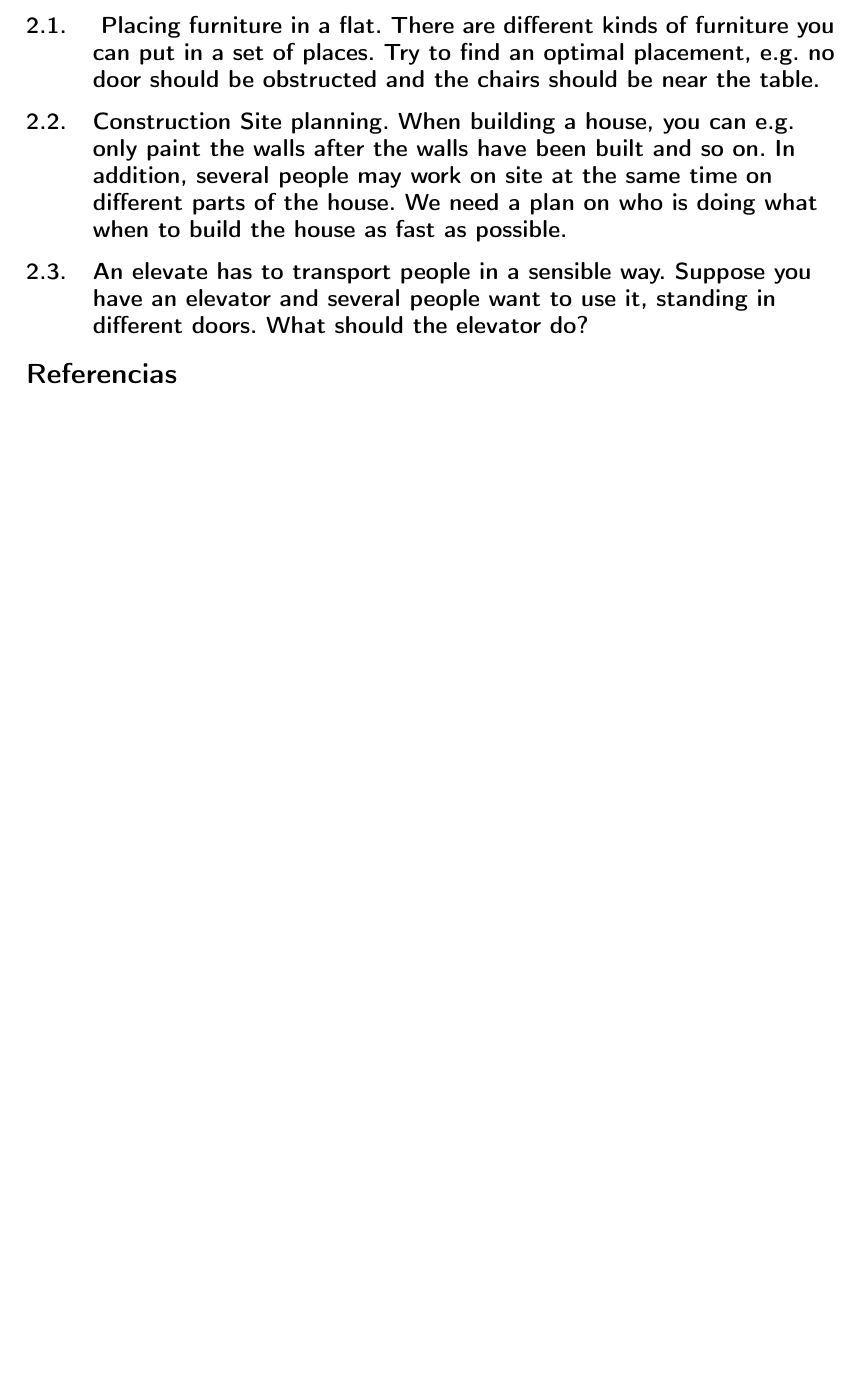
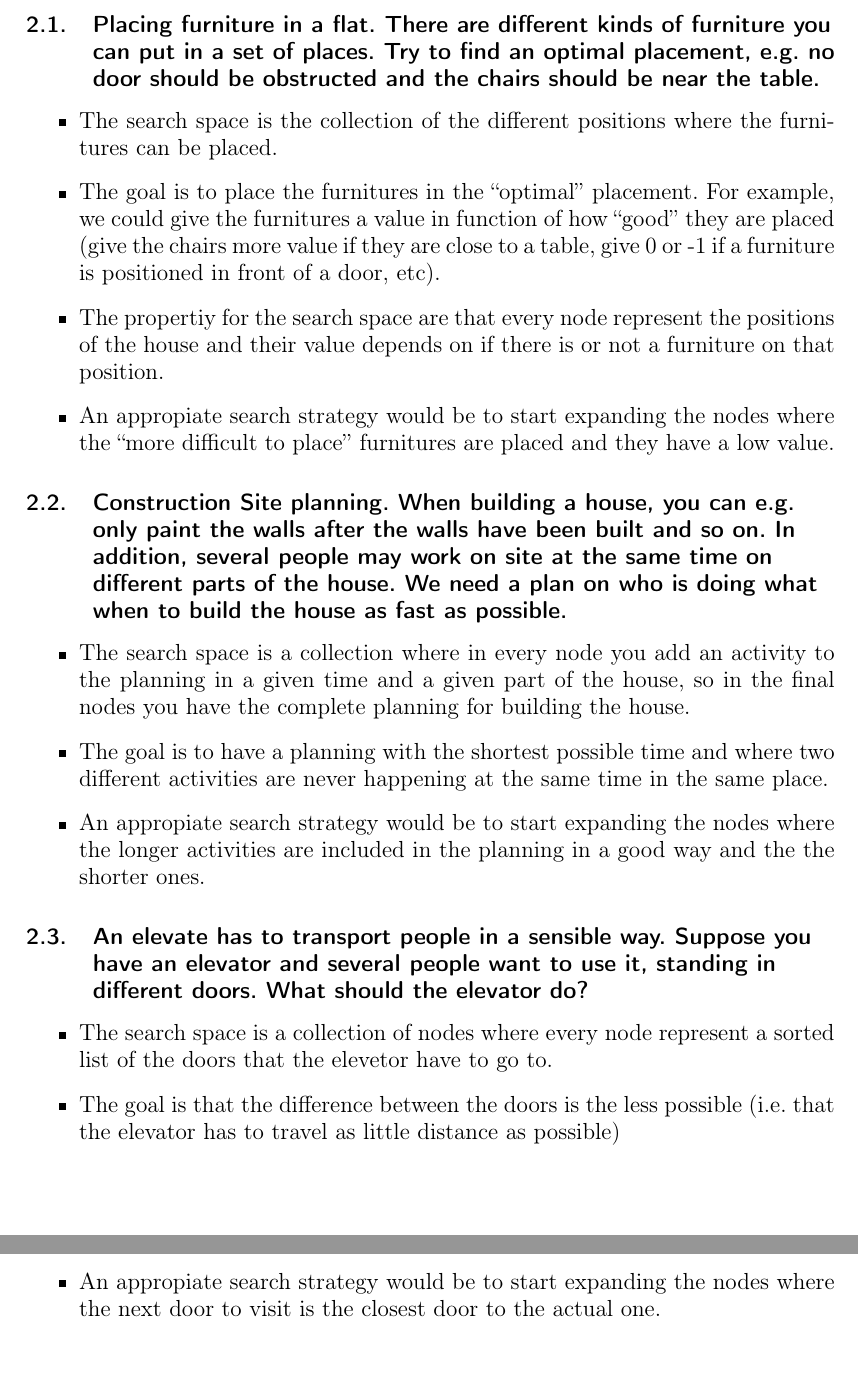
Before and after one commit to RafaRuz/KP, a LaTeX problem sheet (Exercise 2/GWV_exercises_02.tex): part of page 2 of 2 before the commit and two parts of pages 3 and 4 of 4 after it, the two joined at a grey line, cut so that both start at the same text, the shorter picture padded with empty space. Compiled offline with pdfLaTeX.

Commit message:
Question 2.3 done

```diff
--- a/Exercise 2/GWV_exercises_02.tex
+++ b/Exercise 2/GWV_exercises_02.tex
@@ -75,9 +75,9 @@
 ~\\
 }
 
-\author{Rafael Ruz Gómez} % Nombre y apellidos
+\author{Rafael Ruz Gómez\\Miguel Robles Urquiza} % Nombre y apellidos
 
-\date{\normalsize\today} % Incluye la fecha actual
+\date{\normalsize 5 November 2017} % Incluye la fecha actual
 
 %----------------------------------------------------------------------------------------
 % DOCUMENTO
@@ -116,16 +130,32 @@ First of all, we should check which positions are reachable by the detectives(in
 
 \large \textbf{Define the search space, the goal, properties for the search space and an appropriate search strategy for the following problems:}
 
-\subsection{ Placing furniture in a flat. There are different kinds of furniture you can put in a set of places. Try to find an optimal placement, e.g. no door should be obstructed and the chairs should be near the table.}
+\subsection{Placing furniture in a flat. There are different kinds of furniture you can put in a set of places. Try to find an optimal placement, e.g. no door should be obstructed and the chairs should be near the table.}
 
+\begin{itemize}
+	\item The search space is the collection of the different positions where the furnitures can be placed.
+	\item The goal is to place the furnitures in the “optimal” placement. For example, we could give the furnitures a value in function of how “good” they are placed (give the chairs more value if they are close to a table, give 0 or -1 if a furniture is positioned in front of a door, etc).
+	\item The propertiy for the search space are that every node represent the positions of the house and their value depends on if there is or not a furniture on that position.
+	\item An appropiate search strategy would be to start expanding the nodes where the “more difficult to place” furnitures are placed and they have a low value.
+\end{itemize}
 
 
 \subsection{Construction Site planning. When building a house, you can e.g. only paint the walls after the walls have been built and so on. In addition, several people may work on site at the same time on different parts of the house. We need a plan on who is doing what when to build the house as fast as possible.}
 
+\begin{itemize}
+	\item The search space is a collection where in every node you add an activity to the planning in a given time and a given part of the house, so in the final nodes you have the complete planning for building the house.
+	\item The goal is to have a planning with the shortest possible time and where two different activities are never happening at the same time in the same place.
+	\item An appropiate search strategy would be to start expanding the nodes where the longer activities are included in the planning in a good way and the the shorter ones.
+\end{itemize}
 
 
 \subsection{An elevate has to transport people in a sensible way. Suppose you have an elevator and several people want to use it, standing in different doors. What should the elevator do?}
 
+\begin{itemize}
+	\item The search space is a collection of nodes where every node represent a sorted list of the doors that the elevetor have to go to.
+	\item The goal is that the difference between the doors is the less possible (i.e. that the elevator has to travel as little distance as possible)
+	\item An appropiate search strategy would be to start expanding the nodes where the next door to visit is the closest door to the actual one.
+\end{itemize}
 
 
 
```
Also changed, not shown: Exercise 2/GWV_exercises_02.pdf, Exercise 2/GWV_exercises_02.tex (28 more changed lines), 3 other files.
